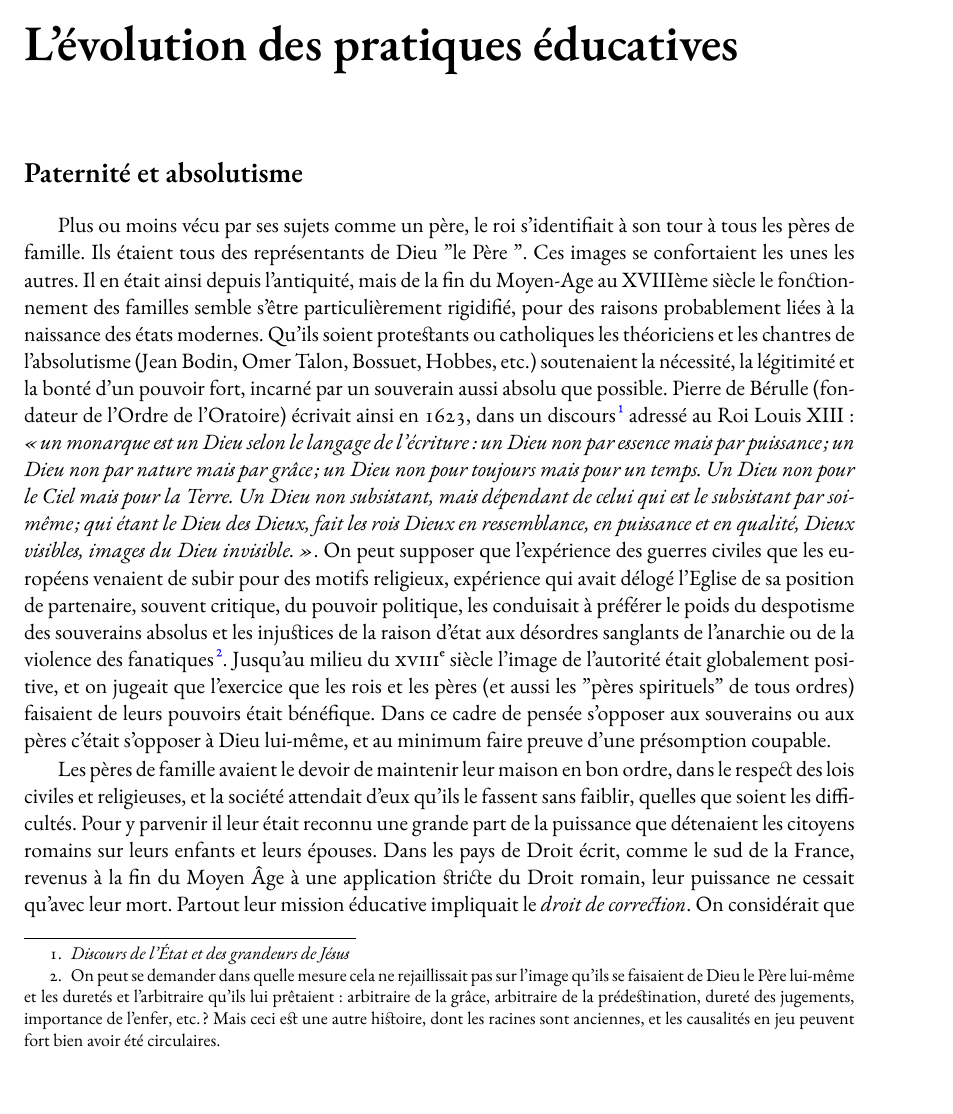
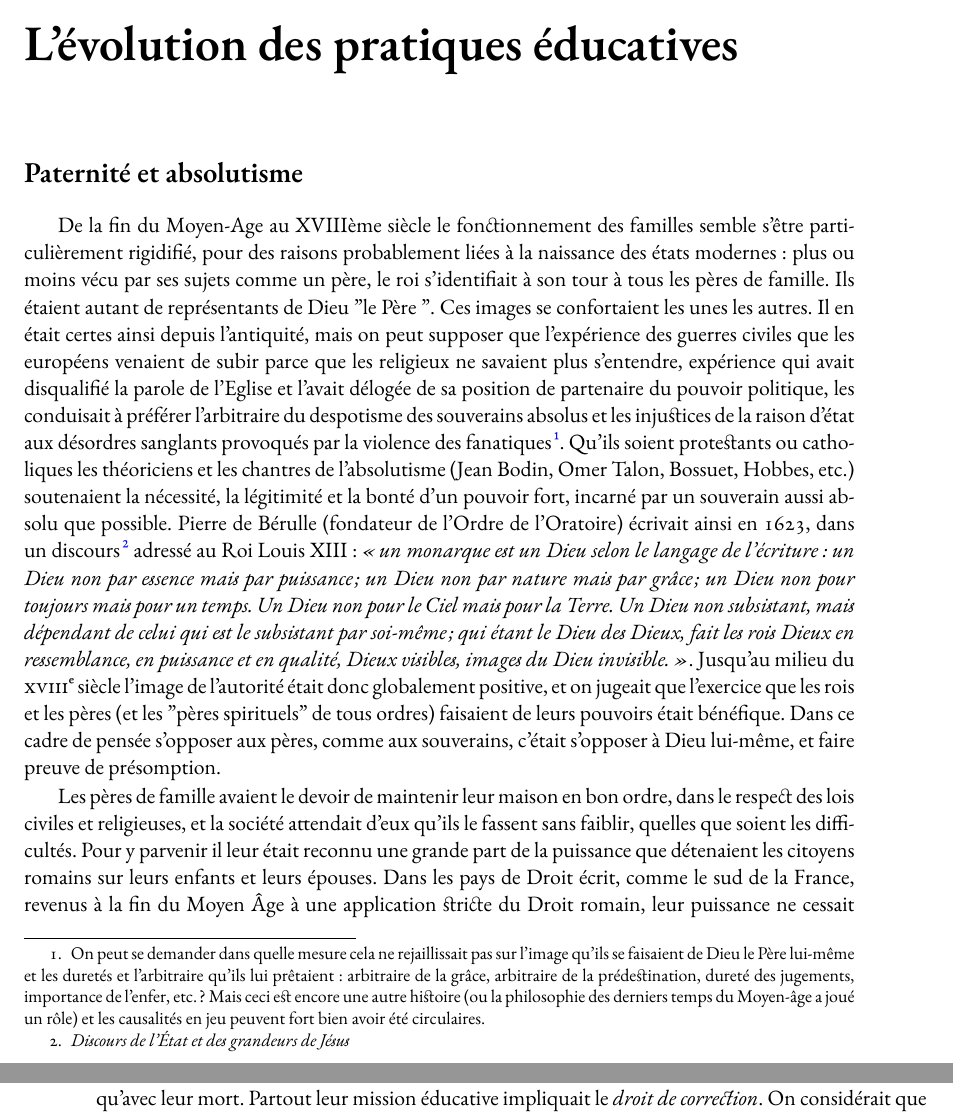
Before and after one commit to generationshistoire/generations, a LaTeX book (Generations.tex, which reads chapitres/Devoirs_peres_ancien_regime.tex): part of page 131 of 245 before the commit and two parts of pages 131 and 132 of 245 after it, the two joined at a grey line, cut so that both start at the same text. Compiled offline with XeLaTeX; a missing font is replaced by an installed copy or a similar font.

Commit message:
Merge dernieres modifs Hervé

```diff
--- a/chapitres/Devoirs_peres_ancien_regime.tex
+++ b/chapitres/Devoirs_peres_ancien_regime.tex
@@ -9,8 +9,8 @@
 
  \section{Paternité et absolutisme}
 
- Plus ou moins vécu par ses sujets comme un père, le roi s'identifiait à son tour à tous les pères de famille. Ils étaient tous des représentants de Dieu "le Père ". Ces images se confortaient les unes les autres. Il en était ainsi depuis l'antiquité, mais de la fin du Moyen-Age au XVIIIème siècle le fonctionnement des familles semble s'être particulièrement rigidifié, pour des raisons probablement liées à la naissance des états modernes. Qu'ils soient protestants ou catholiques les théoriciens et les chantres de l'absolutisme (Jean Bodin, Omer Talon, Bossuet, Hobbes, etc.) soutenaient la nécessité, la légitimité et la bonté d'un pouvoir fort, incarné par un souverain aussi absolu que possible. Pierre de Bérulle (fondateur de l'Ordre de l'Oratoire) écrivait ainsi en 1623, dans un discours \footnote{ \emph{Discours de l'État et des grandeurs de Jésus}} adressé au Roi Louis XIII  :
-    \emph{« un monarque est un Dieu selon le langage de l'écriture : un Dieu non par essence mais par puissance ; un Dieu non par nature mais par grâce ; un Dieu non pour toujours mais pour un temps. Un Dieu non pour le Ciel mais pour la Terre. Un Dieu non subsistant, mais dépendant de celui qui est le subsistant par soi-même ; qui étant le Dieu des Dieux, fait les rois Dieux en ressemblance, en puissance et en qualité, Dieux visibles, images du Dieu invisible. »}. On peut supposer que l'expérience des guerres civiles que les européens venaient de subir pour des motifs religieux, expérience qui avait délogé l'Eglise de sa position de partenaire, souvent critique, du pouvoir politique, les conduisait à préférer le poids du despotisme des souverains absolus et les injustices de la raison d'état aux désordres sanglants de l'anarchie ou de la violence des fanatiques\footnote{On peut se demander dans quelle mesure cela ne rejaillissait pas sur l'image qu'ils se faisaient de Dieu le Père lui-même et les duretés et l'arbitraire qu'ils lui prêtaient : arbitraire de la grâce, arbitraire de la prédestination, dureté des jugements, importance de l'enfer, etc.  ? Mais ceci est une autre histoire, dont les racines sont anciennes, et les causalités en jeu peuvent fort bien avoir été circulaires.}. Jusqu'au milieu du \siecle{18} l'image de l'autorité était globalement positive, et on jugeait que l'exercice que les rois et les pères (et aussi les "pères spirituels" de tous ordres) faisaient de leurs pouvoirs était bénéfique. Dans ce cadre de pensée s'opposer aux souverains ou aux pères c'était s'opposer à Dieu lui-même, et au minimum faire preuve d'une présomption coupable.
+ De la fin du Moyen-Age au XVIIIème siècle le fonctionnement des familles semble s'être particulièrement rigidifié, pour des raisons probablement liées à la naissance des états modernes : plus ou moins vécu par ses sujets comme un père, le roi s'identifiait à son tour à tous les pères de famille. Ils étaient autant de représentants de Dieu "le Père ". Ces images se confortaient les unes les autres. Il en était certes ainsi depuis l'antiquité, mais on peut supposer que l'expérience des guerres civiles que les européens venaient de subir parce que les religieux ne savaient plus s'entendre, expérience qui avait disqualifié la parole de l'Eglise et l'avait délogée de sa position de partenaire du pouvoir politique, les conduisait à préférer l'arbitraire du despotisme des souverains absolus et les injustices de la raison d'état aux désordres sanglants provoqués par la violence des fanatiques\footnote{On peut se demander dans quelle mesure cela ne rejaillissait pas sur l'image qu'ils se faisaient de Dieu le Père lui-même et les duretés et l'arbitraire qu'ils lui prêtaient : arbitraire de la grâce, arbitraire de la prédestination, dureté des jugements, importance de l'enfer, etc.  ? Mais ceci est encore une autre histoire (ou la philosophie des derniers temps du Moyen-âge a joué un rôle) et les causalités en jeu peuvent fort bien avoir été circulaires.}. Qu'ils soient protestants ou catholiques les théoriciens et les chantres de l'absolutisme (Jean Bodin, Omer Talon, Bossuet, Hobbes, etc.) soutenaient la nécessité, la légitimité et la bonté d'un pouvoir fort, incarné par un souverain aussi absolu que possible. Pierre de Bérulle (fondateur de l'Ordre de l'Oratoire) écrivait ainsi en 1623, dans un discours \footnote{ \emph{Discours de l'État et des grandeurs de Jésus}} adressé au Roi Louis XIII  :
+    \emph{« un monarque est un Dieu selon le langage de l'écriture : un Dieu non par essence mais par puissance ; un Dieu non par nature mais par grâce ; un Dieu non pour toujours mais pour un temps. Un Dieu non pour le Ciel mais pour la Terre. Un Dieu non subsistant, mais dépendant de celui qui est le subsistant par soi-même ; qui étant le Dieu des Dieux, fait les rois Dieux en ressemblance, en puissance et en qualité, Dieux visibles, images du Dieu invisible. »}. Jusqu'au milieu du \siecle{18} l'image de l'autorité était donc globalement positive, et on jugeait que l'exercice que les rois et les pères (et les "pères spirituels" de tous ordres) faisaient de leurs pouvoirs était bénéfique. Dans ce cadre de pensée s'opposer aux pères, comme aux souverains, c'était s'opposer à Dieu lui-même, et faire preuve de présomption.
 
     Les pères de famille avaient le devoir de maintenir leur maison en bon ordre, dans le respect des lois civiles et religieuses, et la société attendait d'eux qu'ils le fassent sans faiblir, quelles que soient les difficultés. Pour y parvenir il leur était reconnu une grande part de la puissance que détenaient les citoyens romains sur leurs enfants et leurs épouses. Dans les pays de Droit écrit, comme le sud de la France, revenus à la fin du Moyen Âge à une application stricte du Droit romain, leur puissance ne cessait qu'avec leur mort. Partout leur mission éducative impliquait le \emph{droit de correction}. On considérait que c'était pour eux un devoir moral et social que de corriger les enfants \emph{et les épouses indisciplinées}. Jusqu'au \siecle{18} (au moins) il était admis qu'une tendresse excessive était plus dommageable pour l'enfant, et donc plus coupable, qu'une sévérité excessive : « {qui aime bien châtie bien} ». Montaigne nous dit qu'il fut placé de sa naissance à l'âge de quatre ans chez des bûcherons, puis mis en pension en collège à partir de six ans. Il dit s'être trouvé mieux de cette enfance loin de sa famille... parce qu'il lui semblait que son père était « trop tendre%
 % [1]
```
